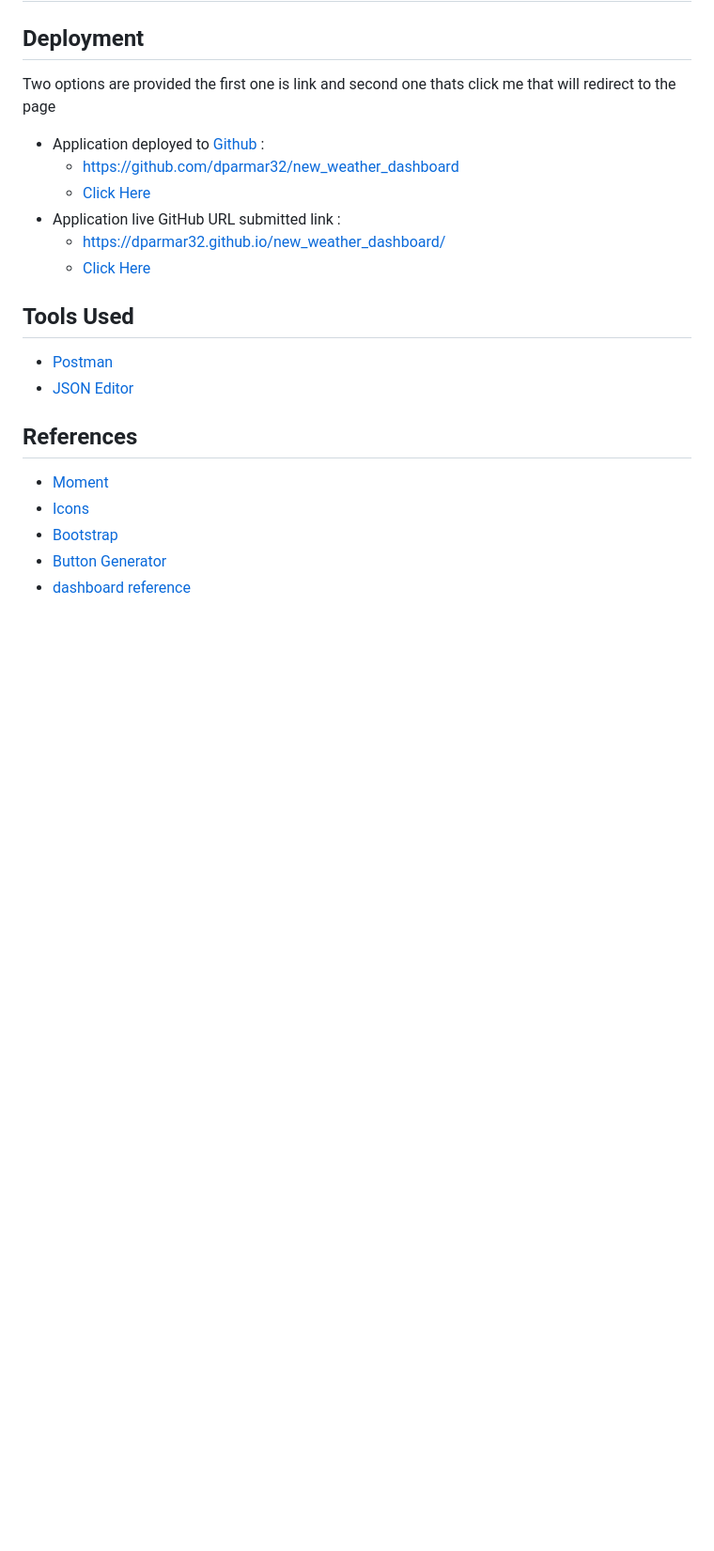
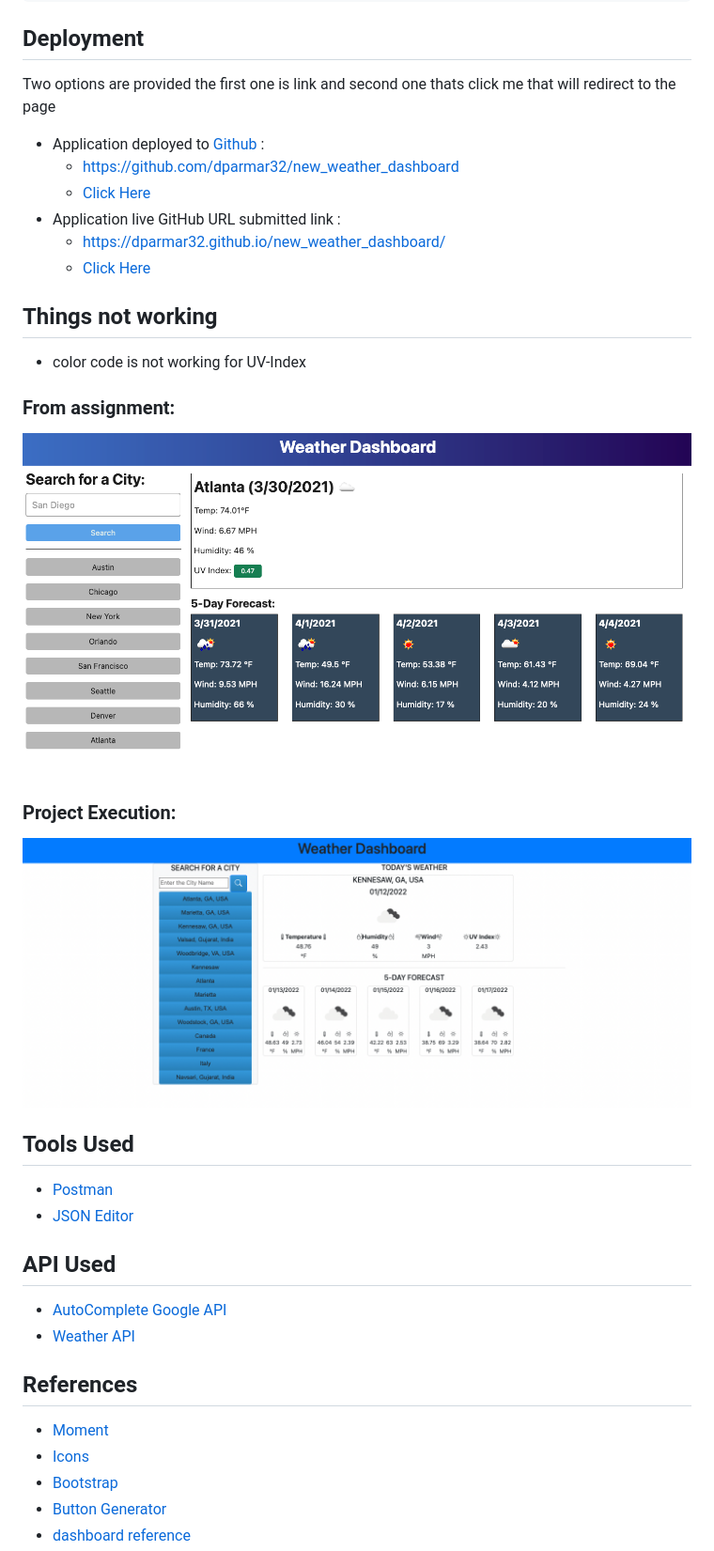
Before and after one commit to drashtee-parmar/new_weather_dashboard, a Markdown page: README.md, the part around the change printed below. Shown: that part at 94% size. GitHub-like rendering; pictures changed too: assets/images/06-server-side-apis-homework-demo.png (added), assets/images/weather_dashboard.png (added); blank space fills up the shorter version.

Commit message:
read me, added images, and few minor changes

```diff
--- a/README.md
+++ b/README.md
@@ -11,9 +49,23 @@ Two options are provided the first one is link and second one thats click me tha
   - https://dparmar32.github.io/new_weather_dashboard/
   - [Click Here](https://dparmar32.github.io/new_weather_dashboard/)
 
+## Things not working
+ - color code is not working for UV-Index
+
+### From assignment:
+
+![Weather](./assets/images/06-server-side-apis-homework-demo.png)
+
+### Project Execution:
+![Weather Project](./assets/images/weather_dashboard.png)
+
 ## Tools Used
 - [Postman](https://www.postman.com/)
 - [JSON Editor](https://jsoneditoronline.org/)
+
+## API Used
+- [AutoComplete Google API](https://developers.google.com/maps/documentation/javascript/examples/places-placeid-finder)
+- [Weather API](https://openweathermap.org/api)
 
 ## References
 
```
Also changed, not shown: other parts of README.md (+38 -1 lines), 2 other files.
